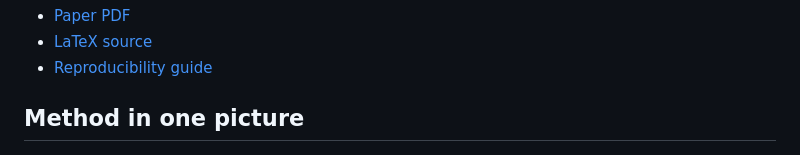
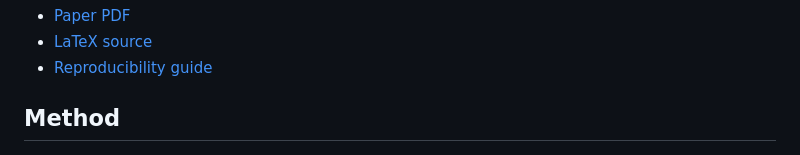
Before and after one commit to mariklolik/projection-transport-steering, a Markdown page: README.md, the part around one of its changes. Rendered like a GitHub page.

Commit message:
Revise section headers and content in README.md
Updated section headers and improved clarity in the README.

```diff
--- a/README.md
+++ b/README.md
@@ -6,7 +6,7 @@ Minimal reproducibility package for **Projection-Transport Steering: Conditional
 - [LaTeX source](paper/paper.tex)
 - [Reproducibility guide](REPRODUCIBILITY.md)
 
-## Method in one picture
+## Method
 
 ![Measured activation movement under additive steering and gated ablation](docs/assets/measured-trace-movement.png)
 
```
Also changed, not shown: other parts of README.md (+1 -1 lines).
